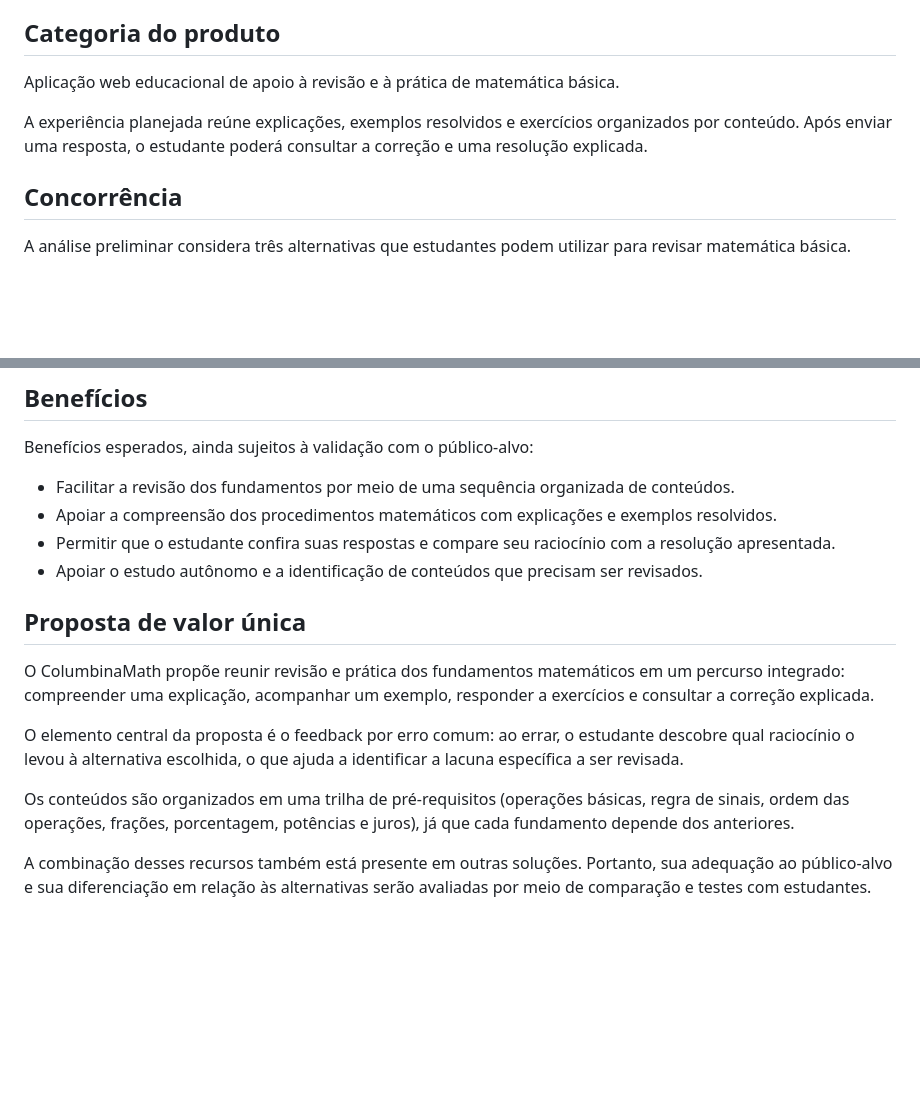
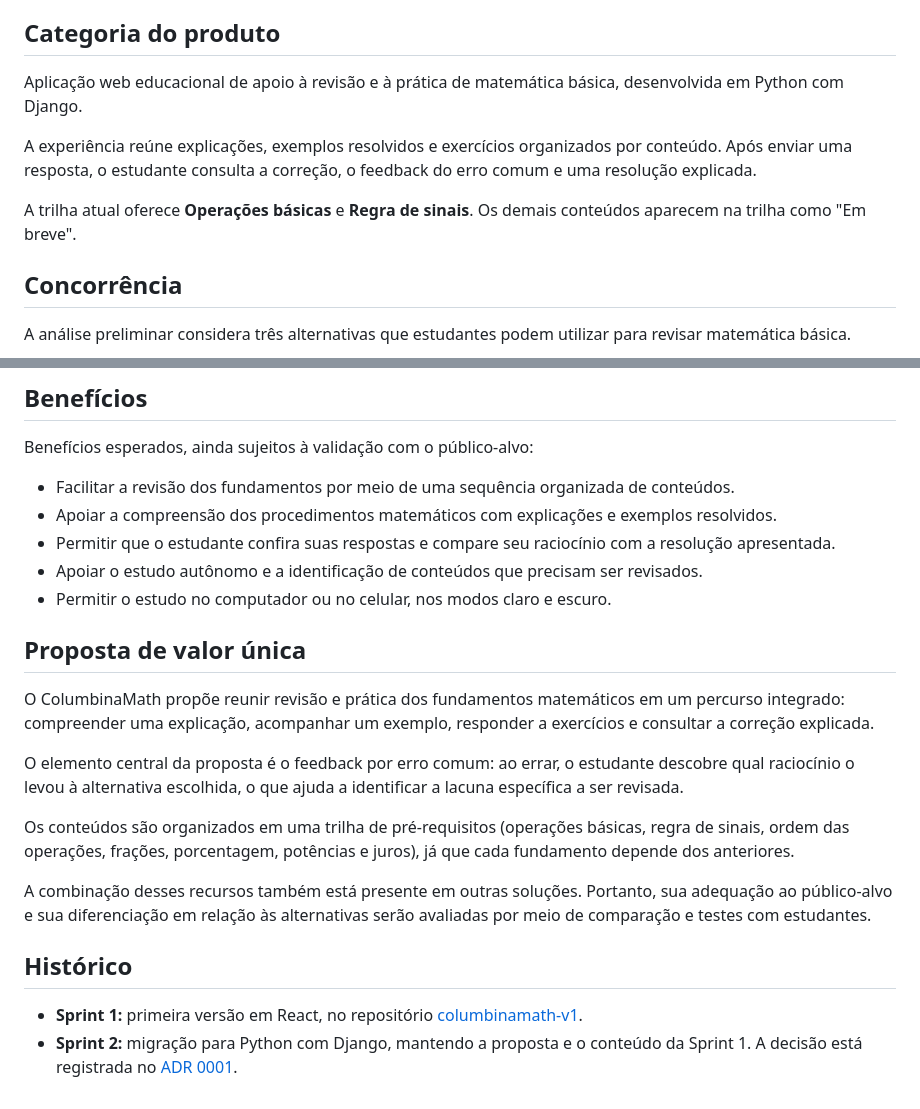
Before and after one commit to th1agopaes/columbinamath, a Markdown page: docs/produto/visao.md, 2 parts joined by grey strips. GitHub-like rendering; blank space fills up the shorter version.

Commit message:
docs(produto): atualizar a visão com a trilha atual e o histórico
Refs #4

```diff
--- a/docs/produto/visao.md
+++ b/docs/produto/visao.md
@@ -22,9 +20,11 @@ Essas observações motivam a investigação da necessidade de uma revisão orga
 
 ## Categoria do produto
 
-Aplicação web educacional de apoio à revisão e à prática de matemática básica.
+Aplicação web educacional de apoio à revisão e à prática de matemática básica, desenvolvida em Python com Django.
 
-A experiência planejada reúne explicações, exemplos resolvidos e exercícios organizados por conteúdo. Após enviar uma resposta, o estudante poderá consultar a correção e uma resolução explicada.
+A experiência reúne explicações, exemplos resolvidos e exercícios organizados por conteúdo. Após enviar uma resposta, o estudante consulta a correção, o feedback do erro comum e uma resolução explicada.
+
+A trilha atual oferece **Operações básicas** e **Regra de sinais**. Os demais conteúdos aparecem na trilha como "Em breve".
 
 ## Concorrência
 
@@ -48,6 +48,7 @@ Benefícios esperados, ainda sujeitos à validação com o público-alvo:
 - Apoiar a compreensão dos procedimentos matemáticos com explicações e exemplos resolvidos.
 - Permitir que o estudante confira suas respostas e compare seu raciocínio com a resolução apresentada.
 - Apoiar o estudo autônomo e a identificação de conteúdos que precisam ser revisados.
+- Permitir o estudo no computador ou no celular, nos modos claro e escuro.
 
 ## Proposta de valor única
 
@@ -58,3 +59,8 @@ O elemento central da proposta é o feedback por erro comum: ao errar, o estudan
 Os conteúdos são organizados em uma trilha de pré-requisitos (operações básicas, regra de sinais, ordem das operações, frações, porcentagem, potências e juros), já que cada fundamento depende dos anteriores.
 
 A combinação desses recursos também está presente em outras soluções. Portanto, sua adequação ao público-alvo e sua diferenciação em relação às alternativas serão avaliadas por meio de comparação e testes com estudantes.
+
+## Histórico
+
+- **Sprint 1:** primeira versão em React, no repositório [columbinamath-v1](https://github.com/th1agopaes/columbinamath-v1).
+- **Sprint 2:** migração para Python com Django, mantendo a proposta e o conteúdo da Sprint 1. A decisão está registrada no [ADR 0001](../arquitetura/adr/0001-troca-de-stack-para-django.md).
```
Also changed, not shown: other parts of docs/produto/visao.md (+2 -4 lines).
